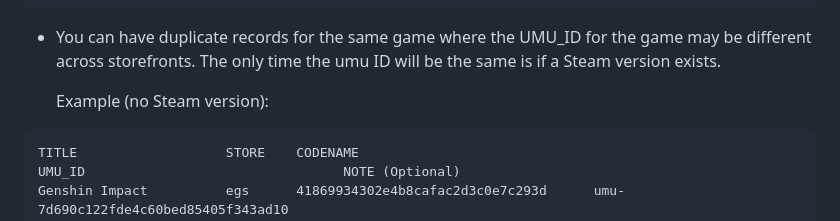
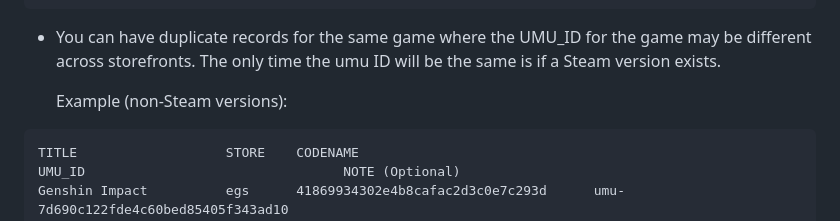
Before and after one commit to Open-Wine-Components/umu-database, a Markdown page: README.md, the part around one of its changes. GitHub-like rendering.

````diff
--- a/README.md
+++ b/README.md
@@ -162,7 +162,7 @@ What store does the game come from? GOG? Epic (egs)? Battlenet? Amazon?
 
 -   You can have duplicate records for the same game where the UMU_ID for the game may be different across storefronts. The only time the umu ID will be the same is if a Steam version exists.
 
-    Example (no Steam version):
+    Example (non-Steam versions):
 
 ```\
 TITLE                   STORE    CODENAME                              UMU_ID                                 NOTE (Optional)
````
Also changed, not shown: other parts of README.md (+2 -2 lines).
